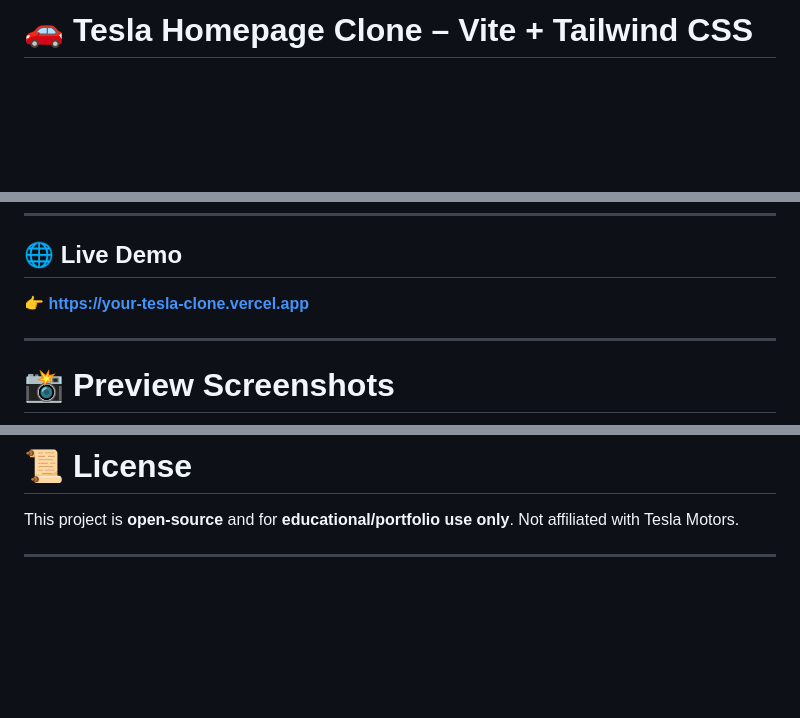
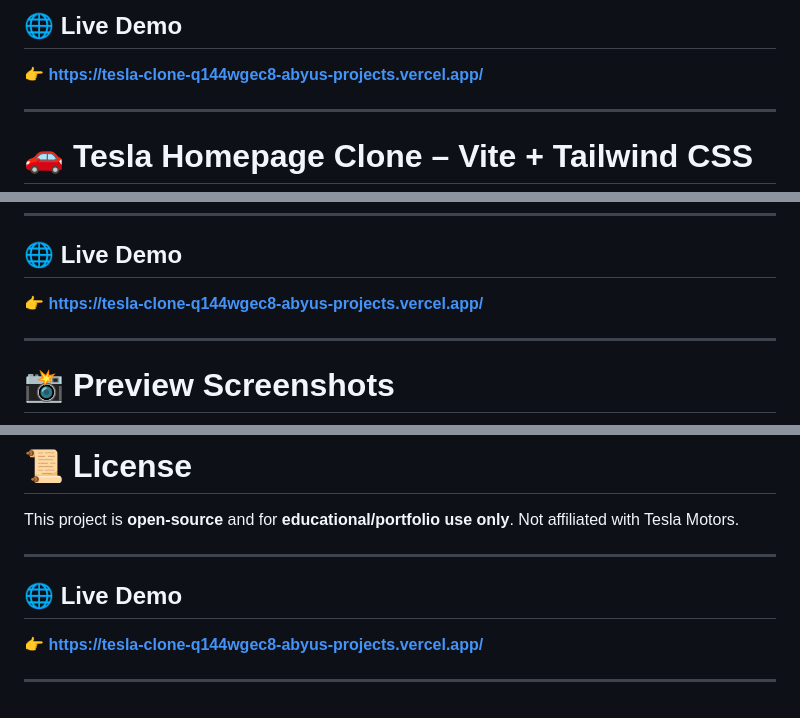
Before and after one commit to abyu301/teslaclone, a Markdown page: README.md, 3 parts joined by grey strips. Drawn GitHub-style; blank space fills up the shorter version.

Commit message:
Final Tesla clone ready for deployment

```diff
--- a/README.md
+++ b/README.md
@@ -1,4 +1,9 @@
 
+## 🌐 Live Demo
+
+**👉 [https://tesla-clone-q144wgec8-abyus-projects.vercel.app/](https://tesla-clone-q144wgec8-abyus-projects.vercel.app/)**
+
+---
 
 # 🚗 Tesla Homepage Clone – Vite + Tailwind CSS
 
@@ -24,7 +29,7 @@
 
 ## 🌐 Live Demo
 
-**👉 [https://your-tesla-clone.vercel.app](https://your-tesla-clone.vercel.app)**
+**👉 [https://tesla-clone-q144wgec8-abyus-projects.vercel.app/](https://tesla-clone-q144wgec8-abyus-projects.vercel.app/)**
 
 ---
 
@@ -239,3 +244,9 @@ This project is **open-source** and for **educational/portfolio use only**.
 Not affiliated with Tesla Motors.
 
 ---
+
+## 🌐 Live Demo
+
+**👉 [https://tesla-clone-q144wgec8-abyus-projects.vercel.app/](https://tesla-clone-q144wgec8-abyus-projects.vercel.app/)**
+
+---
```
